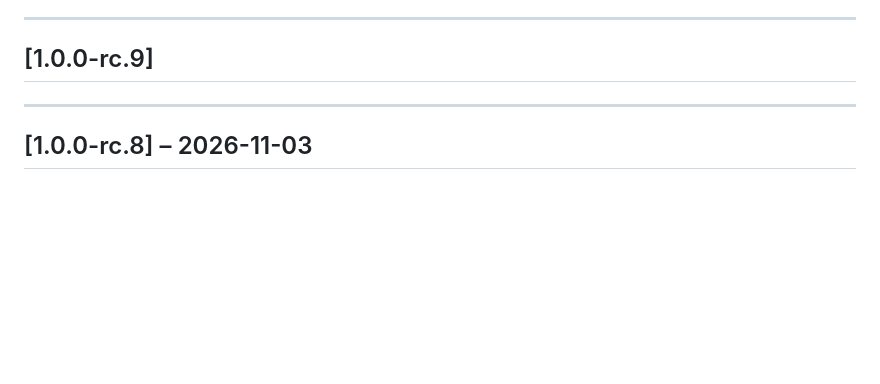
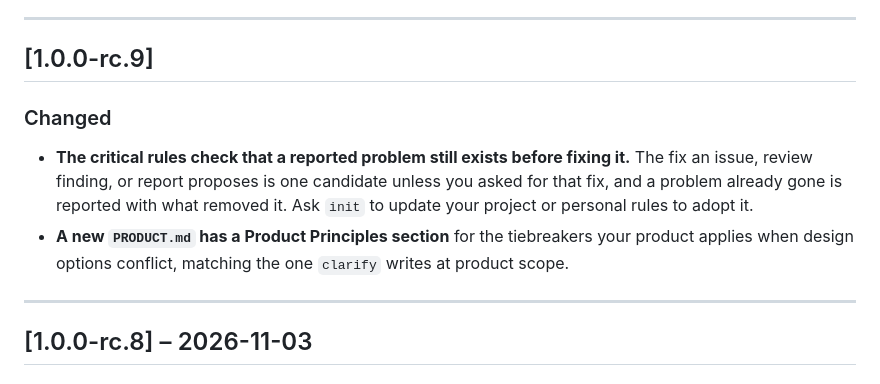
Before and after one commit to IT-HUSET/andthen, a Markdown page: CHANGELOG.md, the part around the change. GitHub-like rendering; blank space fills up the shorter version.

Commit message:
CHANGELOG rc.9: reported-problem rule, Product Principles seed

```diff
--- a/CHANGELOG.md
+++ b/CHANGELOG.md
@@ -7,6 +7,10 @@ Follows [Semantic Versioning](https://semver.org/) and [Keep a Changelog](https:
 ---
 
 ## [1.0.0-rc.9]
+
+### Changed
+- **The critical rules check that a reported problem still exists before fixing it.** The fix an issue, review finding, or report proposes is one candidate unless you asked for that fix, and a problem already gone is reported with what removed it. Ask `init` to update your project or personal rules to adopt it.
+- **A new `PRODUCT.md` has a Product Principles section** for the tiebreakers your product applies when design options conflict, matching the one `clarify` writes at product scope.
 
 ---
 
```
